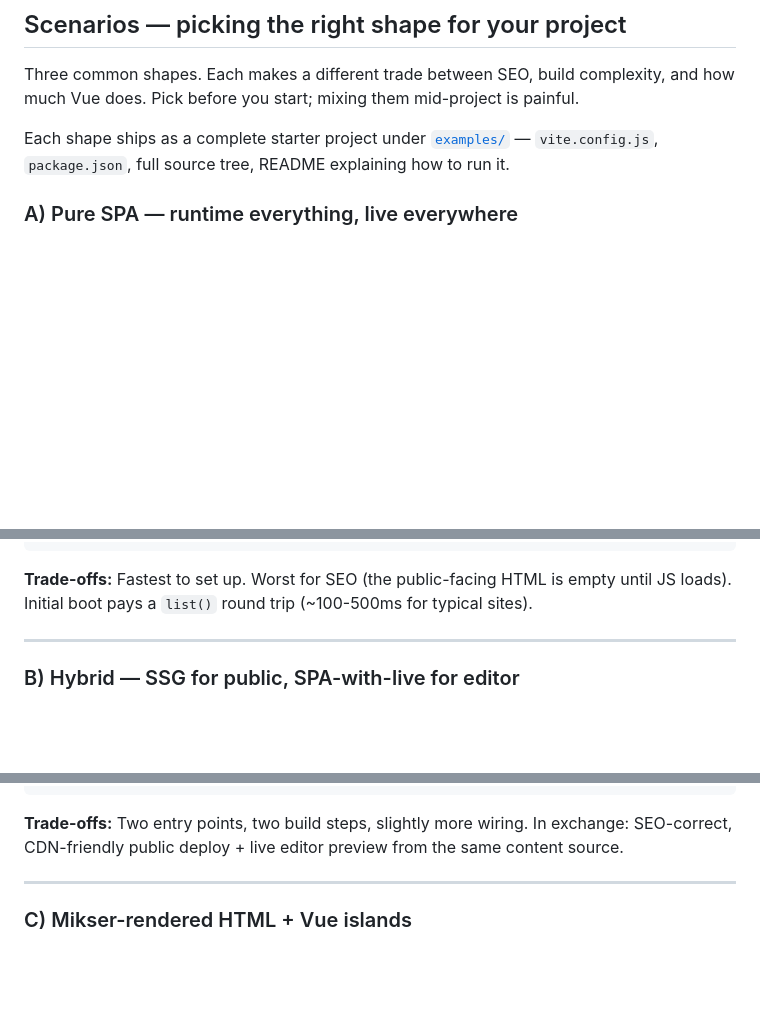
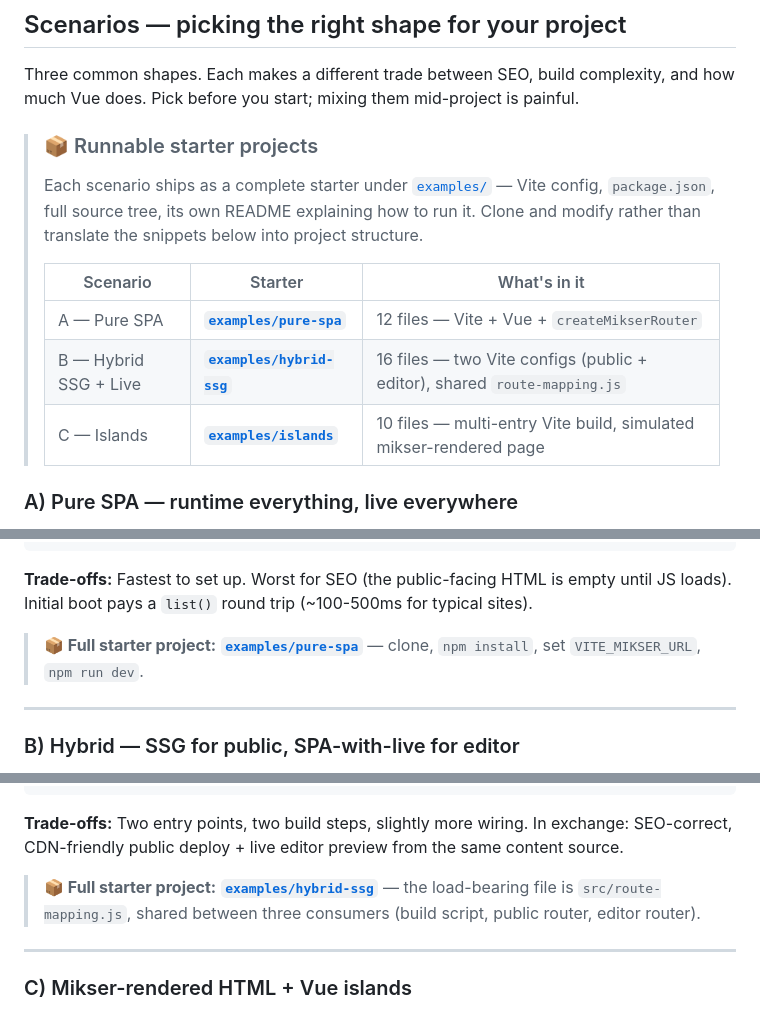
Before and after one commit to almero-digital-marketing/mikser-io-sdk-vue, a Markdown page: README.md, 3 parts joined by grey strips. Rendered like a GitHub page; blank space fills up the shorter version.

Commit message:
Make example links more visible throughout the README
Before: one inline sentence at the top of the Scenarios section
mentioning examples/ generically. A reader scrolling through the
three scenario subsections never saw a clear "here's the runnable
starter for this exact thing" prompt.

After: four visually distinct callouts:

  1. Blockquoted '📦 Runnable starter projects' table at the top
     of Scenarios — three rows, one per starter, each linking
     directly to the folder with a one-line note on what's in it.

  2-4. After each scenario's 'Trade-offs' paragraph, a single-line
     blockquoted callout with a direct link to that starter and
     a hook for what's specifically interesting in it:

       Pure SPA   → 'clone, npm install, set VITE_MIKSER_URL, dev'
       Hybrid     → 'the load-bearing file is route-mapping.js'
       Islands    → 'three islands + simulated mikser-rendered page'

The blockquote prefix '> ' makes each callout visually distinct from
body prose in any markdown renderer (GitHub, IDE preview, docs sites)
and uses 📦 as a consistent visual marker so a reader scanning the
page can spot the runnable references without reading word-by-word.

Eight total mentions of examples/ now appear distributed through the
Scenarios section instead of buried in one sentence.

Co-Authored-By: Claude Opus 4.7 (1M context) <noreply@anthropic.com>

````diff
--- a/README.md
+++ b/README.md
@@ -243,7 +243,15 @@ That's the whole story. Everything below is detail.
 
 Three common shapes. Each makes a different trade between SEO, build complexity, and how much Vue does. Pick before you start; mixing them mid-project is painful.
 
-Each shape ships as a complete starter project under [`examples/`](./examples) — `vite.config.js`, `package.json`, full source tree, README explaining how to run it.
+> ### 📦 Runnable starter projects
+>
+> Each scenario ships as a complete starter under [`examples/`](./examples) — Vite config, `package.json`, full source tree, its own README explaining how to run it. Clone and modify rather than translate the snippets below into project structure.
+>
+> | Scenario | Starter | What's in it |
+> |---|---|---|
+> | A — Pure SPA | **[`examples/pure-spa`](./examples/pure-spa)** | 12 files — Vite + Vue + `createMikserRouter` |
+> | B — Hybrid SSG + Live | **[`examples/hybrid-ssg`](./examples/hybrid-ssg)** | 16 files — two Vite configs (public + editor), shared `route-mapping.js` |
+> | C — Islands | **[`examples/islands`](./examples/islands)** | 10 files — multi-entry Vite build, simulated mikser-rendered page |
 
 ### A) Pure SPA — runtime everything, live everywhere
 
@@ -283,6 +291,8 @@ createApp(App)
 ```
 
 **Trade-offs:** Fastest to set up. Worst for SEO (the public-facing HTML is empty until JS loads). Initial boot pays a `list()` round trip (~100-500ms for typical sites).
+
+> **📦 Full starter project:** **[`examples/pure-spa`](./examples/pure-spa)** — clone, `npm install`, set `VITE_MIKSER_URL`, `npm run dev`.
 
 ---
 
@@ -342,6 +352,8 @@ project/
 ```
 
 **Trade-offs:** Two entry points, two build steps, slightly more wiring. In exchange: SEO-correct, CDN-friendly public deploy + live editor preview from the same content source.
+
+> **📦 Full starter project:** **[`examples/hybrid-ssg`](./examples/hybrid-ssg)** — the load-bearing file is `src/route-mapping.js`, shared between three consumers (build script, public router, editor router).
 
 ---
 
````
Also changed, not shown: other parts of README.md (+2 -0 lines).
